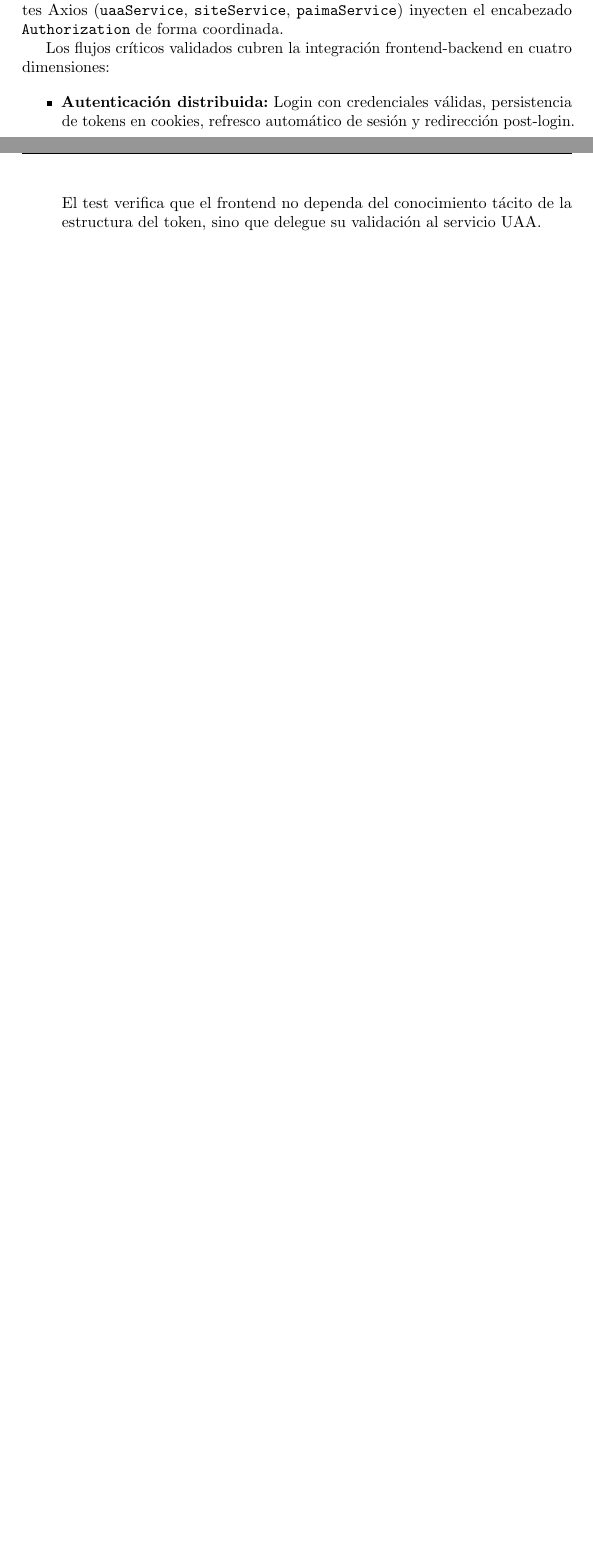
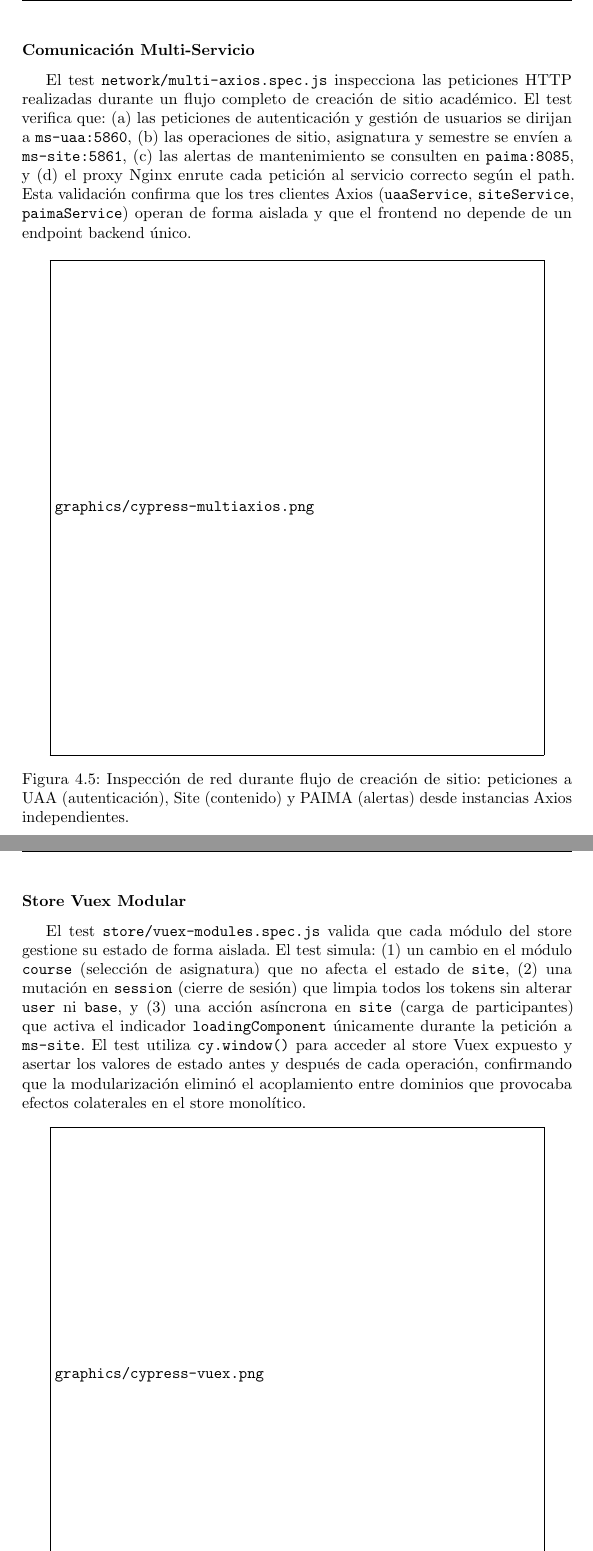
Before and after one commit to portalasig-microservices/portalasig-teg, a LaTeX document (teg/main.tex, which reads teg/chapters/teg-c4.tex): two parts of pages 57 and 58 of 75 before the commit and two parts of pages 60 and 61 of 79 after it, joined at a grey line, cut at the place of the change, the shorter picture padded with empty space. Compiled offline with pdfLaTeX.

Commit message:
docs(C4): expand frontend validation with 4 new subsections and draft figures
- Add 4 subsections validating each frontend architectural change:
  1. OAuth2/JWT authentication flow (5 steps)
  2. Router modular + guards (7 guards validated)
  3. Multi-service Axios communication
  4. Vuex modular store isolation
- Add 4 draft figures: cypress-oauth2-flow, cypress-guards,
  cypress-multiaxios, cypress-vuex
- Keep existing business flow tests (content, admin, alerts)
- Fix LaTeX escape: /#/ in C3 router mode paragraph

```diff
--- a/teg/chapters/teg-c4.tex
+++ b/teg/chapters/teg-c4.tex
@@ -247,7 +242,2 @@ completo de autenticación distribuida: obtiene un token JWT del servicio UAA me
-página para que los guards del router reconozcan la sesión. Este mecanismo valida
-que el frontend gestione correctamente el flujo OAuth2 y que los tres clientes Axios
-(\texttt{uaaService}, \texttt{siteService}, \texttt{paimaService}) inyecten el
-encabezado \texttt{Authorization} de forma coordinada.
+\subsubsection{Autenticación OAuth2/JWT}
 
-Los flujos críticos validados cubren la integración frontend-backend en cuatro
-dimensiones:
@@ -253,0 +284,41 @@ dimensiones:
+    \label{fig:cypress-guards}
+\end{figure}
+
+\subsubsection{Comunicación Multi-Servicio}
+
+El test \texttt{network/multi-axios.spec.js} inspecciona las peticiones HTTP
+realizadas durante un flujo completo de creación de sitio académico. El test
+verifica que: (a) las peticiones de autenticación y gestión de usuarios se dirijan
+a \texttt{ms-uaa:5860}, (b) las operaciones de sitio, asignatura y semestre se
+envíen a \texttt{ms-site:5861}, (c) las alertas de mantenimiento se consulten en
+\texttt{paima:8085}, y (d) el proxy Nginx enrute cada petición al servicio correcto
+según el path. Esta validación confirma que los tres clientes Axios
+(\texttt{uaaService}, \texttt{siteService}, \texttt{paimaService}) operan de forma
+aislada y que el frontend no depende de un endpoint backend único.
+
+\begin{figure}[htbp]
+    \centering
+    \includegraphics[draft,width=0.9\textwidth]{graphics/cypress-multiaxios.png}
+    \caption{Inspección de red durante flujo de creación de sitio: peticiones a
+    UAA (autenticación), Site (contenido) y PAIMA (alertas) desde instancias
+    Axios independientes.}
+    \label{fig:cypress-multiaxios}
+\end{figure}
+
+\subsubsection{Store Vuex Modular}
+
+El test \texttt{store/vuex-modules.spec.js} valida que cada módulo del store
+gestione su estado de forma aislada. El test simula: (1) un cambio en el módulo
+\texttt{course} (selección de asignatura) que no afecta el estado de
+\texttt{site}, (2) una mutación en \texttt{session} (cierre de sesión) que
+limpia todos los tokens sin alterar \texttt{user} ni \texttt{base}, y (3) una
+acción asíncrona en \texttt{site} (carga de participantes) que activa el
+indicador \texttt{loadingComponent} únicamente durante la petición a
+\texttt{ms-site}. El test utiliza \texttt{cy.window()} para acceder al store
+Vuex expuesto y asertar los valores de estado antes y después de cada operación,
+confirmando que la modularización eliminó el acoplamiento entre dominios que
+provocaba efectos colaterales en el store monolítico.
+
+\begin{figure}[htbp]
+    \centering
+    \includegraphics[draft,width=0.9\textwidth]{graphics/cypress-vuex.png}
@@ -254,9 +335,5 @@ dimensiones:
 
 \begin{itemize}
-    \item \textbf{Autenticación distribuida:} Login con credenciales válidas,
-    persistencia de tokens en cookies, refresco automático de sesión y redirección
-    post-login. El test verifica que el frontend no dependa del conocimiento tácito
-    de la estructura del token, sino que delegue su validación al servicio UAA.
     \item \textbf{Gestión de contenidos académicos:} Creación de objetivos de
     aprendizaje, adición de referencias bibliográficas y eliminación de temas. Cada
     operación valida que el frontend invoque el endpoint correcto de Site
```
Also changed, not shown: teg/chapters/teg-c3.tex (+1 -1 lines), teg/main.pdf, teg/chapters/teg-c4.tex (67 more changed lines).
